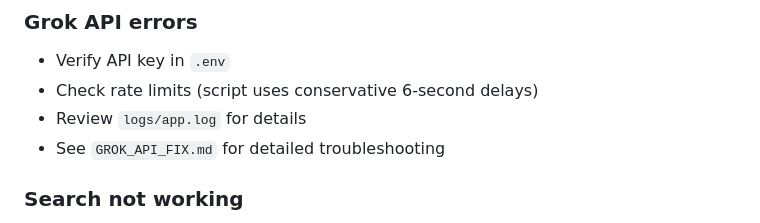
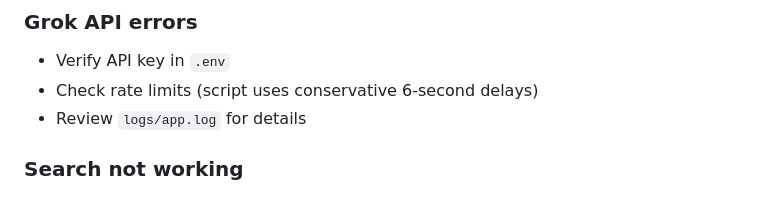
Before and after one commit to juhanimerilehto/arxiv-feed-viewer, a Markdown page: README.md, the part around the change. Rendered like a GitHub page.

```diff
--- a/README.md
+++ b/README.md
@@ -177,7 +177,6 @@ DEBUG=true
 - Verify API key in `.env`
 - Check rate limits (script uses conservative 6-second delays)
 - Review `logs/app.log` for details
-- See `GROK_API_FIX.md` for detailed troubleshooting
 
 ### Search not working
 - Ensure FTS5 table was created during init
```
